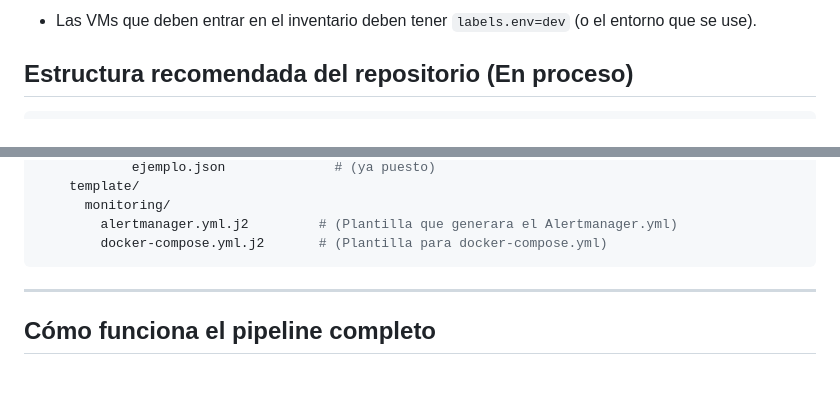
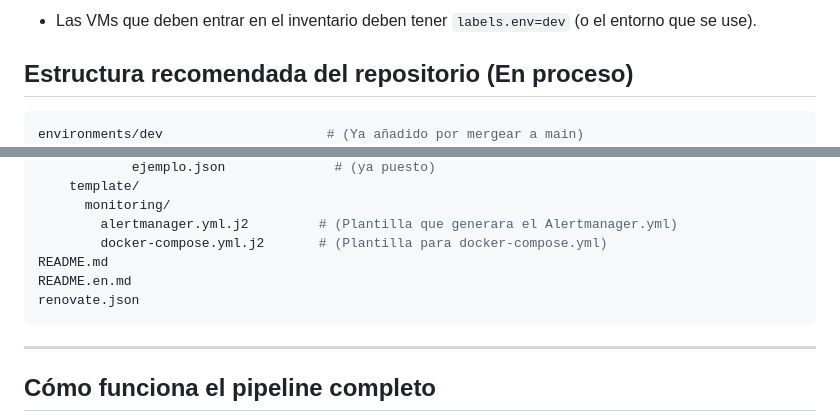
Before and after one commit to S4M73l09/GCS-Infra-Live, a Markdown page: README.md, 2 parts joined by grey strips. Drawn GitHub-style; blank space fills up the shorter version.

````diff
--- a/README.md
+++ b/README.md
@@ -49,6 +49,7 @@ Este documento resume los cambios realizados en main para ejecutar configuracion
 
 ## Estructura recomendada del repositorio (En proceso)
 ```bash
+environments/dev                     # (Ya añadido por mergear a main)
 ansible/
   site.yml
   requirements.yml
@@ -71,6 +72,9 @@ ansible/
       monitoring/
         alertmanager.yml.j2         # (Plantilla que generara el Alertmanager.yml)
         docker-compose.yml.j2       # (Plantilla para docker-compose.yml)
+README.md
+README.en.md
+renovate.json
 ```
 ---
 ## Cómo funciona el pipeline completo
````
Also changed, not shown: README.en.md (+4 -0 lines).
